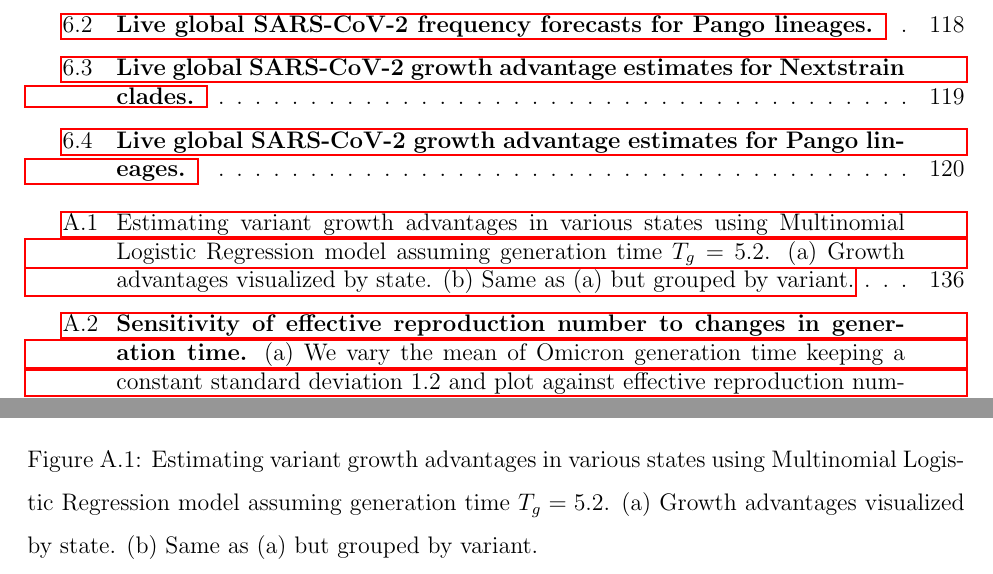
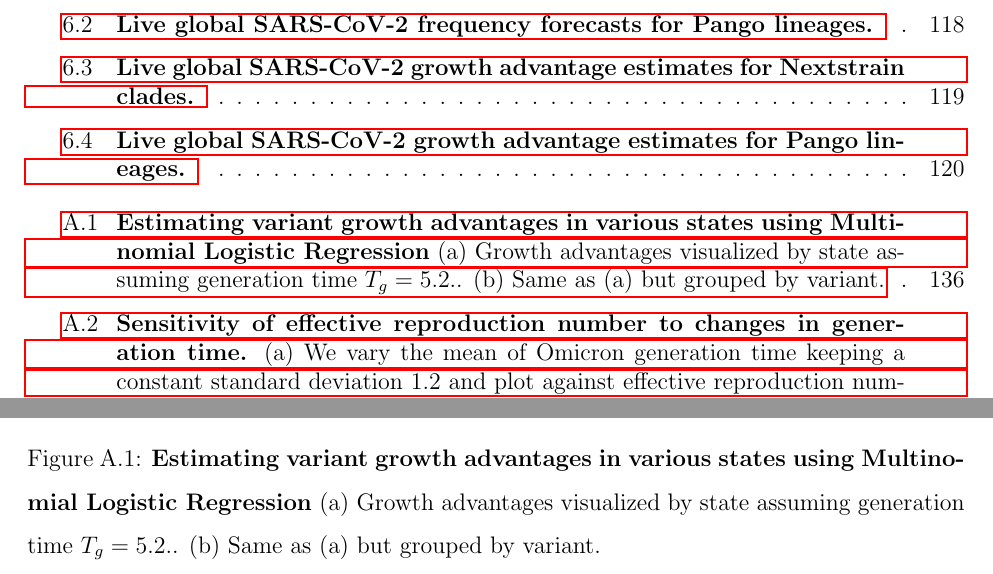
Before and after one commit to marlinfiggins/dissertation, a LaTeX thesis (dissertation/dissertation_Figgins.tex, which reads dissertation/chapters/rt-from-frequency-dynamics/appendix.tex): two parts of pages 12 and 156 of 223, joined at a grey line, cut so that both start at the same text. Compiled offline with pdfLaTeX.

Commit message:
Making sure figures follow same structure

```diff
--- a/dissertation/chapters/rt-from-frequency-dynamics/appendix.tex
+++ b/dissertation/chapters/rt-from-frequency-dynamics/appendix.tex
@@ -51,8 +49,8 @@ This means that the relative effective reproduction number for any two variants
 \begin{figure}
   \centering
   \includegraphics[width=\linewidth]{figs/fig_MLR_growth_advantages_supp.png}
-  \caption{Estimating variant growth advantages in various states using Multinomial Logistic Regression model assuming generation time $T_{g} = 5.2$.
-  (a) Growth advantages visualized by state.
+  \caption{\textbf{Estimating variant growth advantages in various states using Multinomial Logistic Regression}
+  (a) Growth advantages visualized by state assuming generation time $T_{g} = 5.2$..
   (b) Same as (a) but grouped by variant.}%
   \label{fig:MLR_growth_advantages}
 \end{figure}
```
Also changed, not shown: dissertation/chapters/rt-from-frequency-dynamics/appendix.tex (2 more changed lines).
